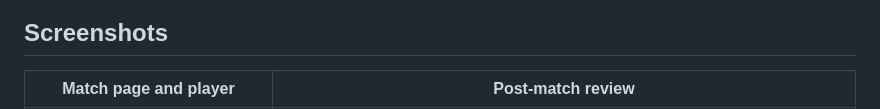
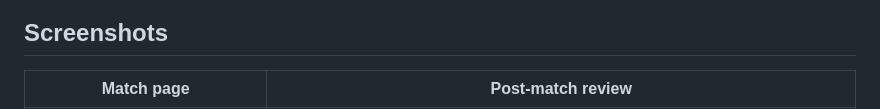
Before and after one commit to Kirbyy1/League-Highlights, a Markdown page: README.md, the part around one of its changes. Rendered like a GitHub page.

```diff
--- a/README.md
+++ b/README.md
@@ -12,5 +12,5 @@ Python runtime and no Qt. **[Download the latest release](https://github.com/Kir
 
 ## Screenshots
 
-| Match page and player | Post-match review |
+| Match page | Post-match review |
 |---|---|
```
Also changed, not shown: other parts of README.md (+3 -3 lines), docs/images/review.png, docs/images/settings.png, 3 other files.
